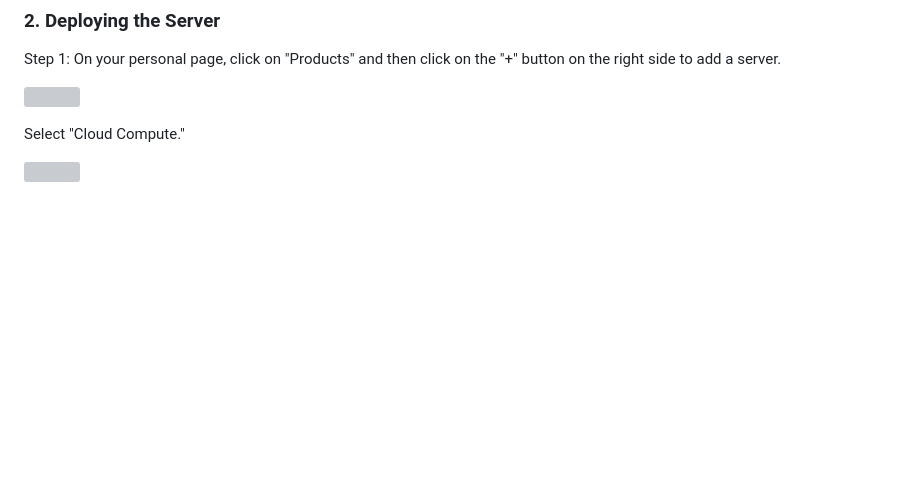
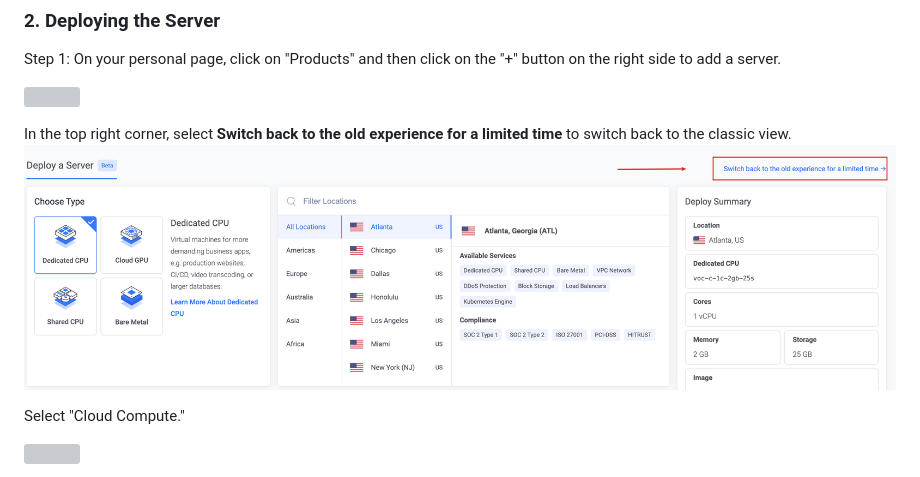
Before and after one commit to zhaoweih/Shadowsocks-Tutorial, a Markdown page: README_en.md, the part around the change. Rendered like a GitHub page; pictures changed too: images/switch_back.png (added); blank space fills up the shorter version; grey boxes are pictures that could not be loaded.

```diff
--- a/README_en.md
+++ b/README_en.md
@@ -31,6 +31,9 @@ Why do I recommend Vultr? Because they have servers in Japan with low latency an
 Step 1: On your personal page, click on "Products" and then click on the "+" button on the right side to add a server.
 
 ![](./images/choose_server.png)
+
+In the top right corner, select **Switch back to the old experience for a limited time** to switch back to the classic view.
+![](./images/switch_back.png)
 
 Select "Cloud Compute."
 
```
Also changed, not shown: 2 other files.
